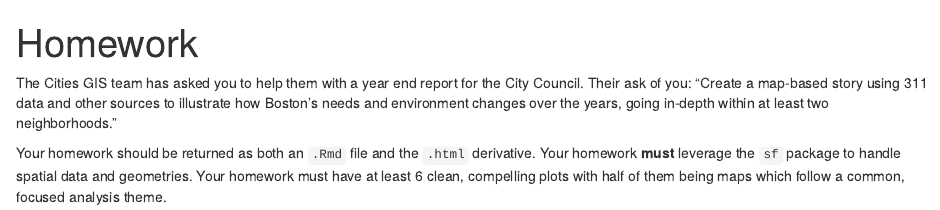
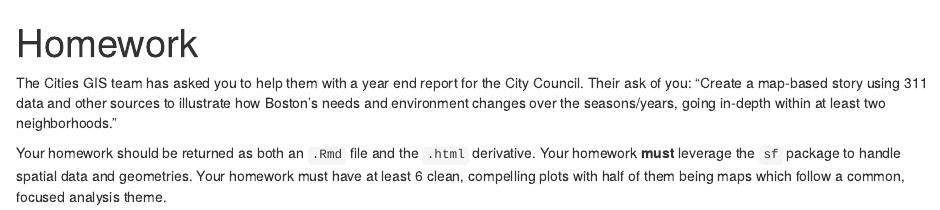
Before and after one commit to comckay/Big-Data-for-Cities-fall17, an R Markdown document (homework/hw4.Rmd): the page in a window 1100 px wide, from its top. Rendered offline with R 4.5, knitr and Pandoc, with nearby package versions.

Commit message:
slight change to hw description

```diff
--- a/homework/hw4.Rmd
+++ b/homework/hw4.Rmd
@@ -3,6 +3,6 @@ title: "Homework"
 output: html_notebook
 ---
 
-The Cities GIS team has asked you to help them with a year end report for the City Council. Their ask of you: "Create a map-based story using 311 data and other sources to illustrate how Boston's needs and environment changes over the years, going in-depth within at least two neighborhoods."
+The Cities GIS team has asked you to help them with a year end report for the City Council. Their ask of you: "Create a map-based story using 311 data and other sources to illustrate how Boston's needs and environment changes over the seasons/years, going in-depth within at least two neighborhoods."
 
 Your homework should be returned as both an `.Rmd` file and the `.html` derivative. Your homework **must** leverage the `sf` package to handle spatial data and geometries. Your homework must have at least 6 clean, compelling plots with half of them being maps which follow a common, focused analysis theme.
```
